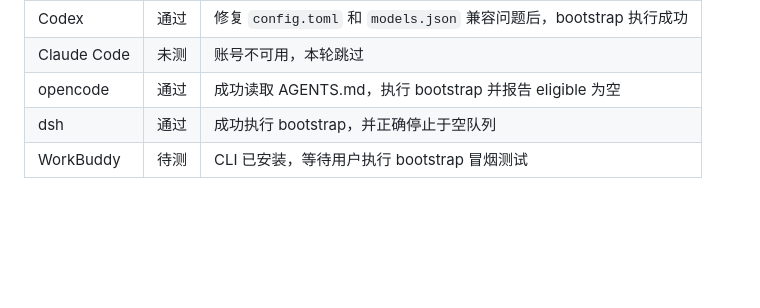
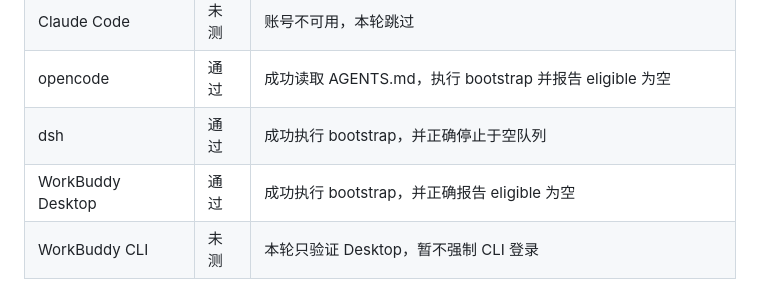
Before and after one commit to Deeenia/SelfGrow, a Markdown page: docs/harness-compatibility.md, the part around the change. Rendered like a GitHub page; blank space fills up the shorter version.

Commit message:
docs: mark WorkBuddy desktop harness as passed

```diff
--- a/docs/harness-compatibility.md
+++ b/docs/harness-compatibility.md
@@ -147,4 +147,5 @@ Kimi Code、Z Code 等没有内置 Skill 注册机制的 harness，建议：
 | Claude Code | 未测 | 账号不可用，本轮跳过 |
 | opencode | 通过 | 成功读取 AGENTS.md，执行 bootstrap 并报告 eligible 为空 |
 | dsh | 通过 | 成功执行 bootstrap，并正确停止于空队列 |
-| WorkBuddy | 待测 | CLI 已安装，等待用户执行 bootstrap 冒烟测试 |
+| WorkBuddy Desktop | 通过 | 成功执行 bootstrap，并正确报告 eligible 为空 |
+| WorkBuddy CLI | 未测 | 本轮只验证 Desktop，暂不强制 CLI 登录 |
```
